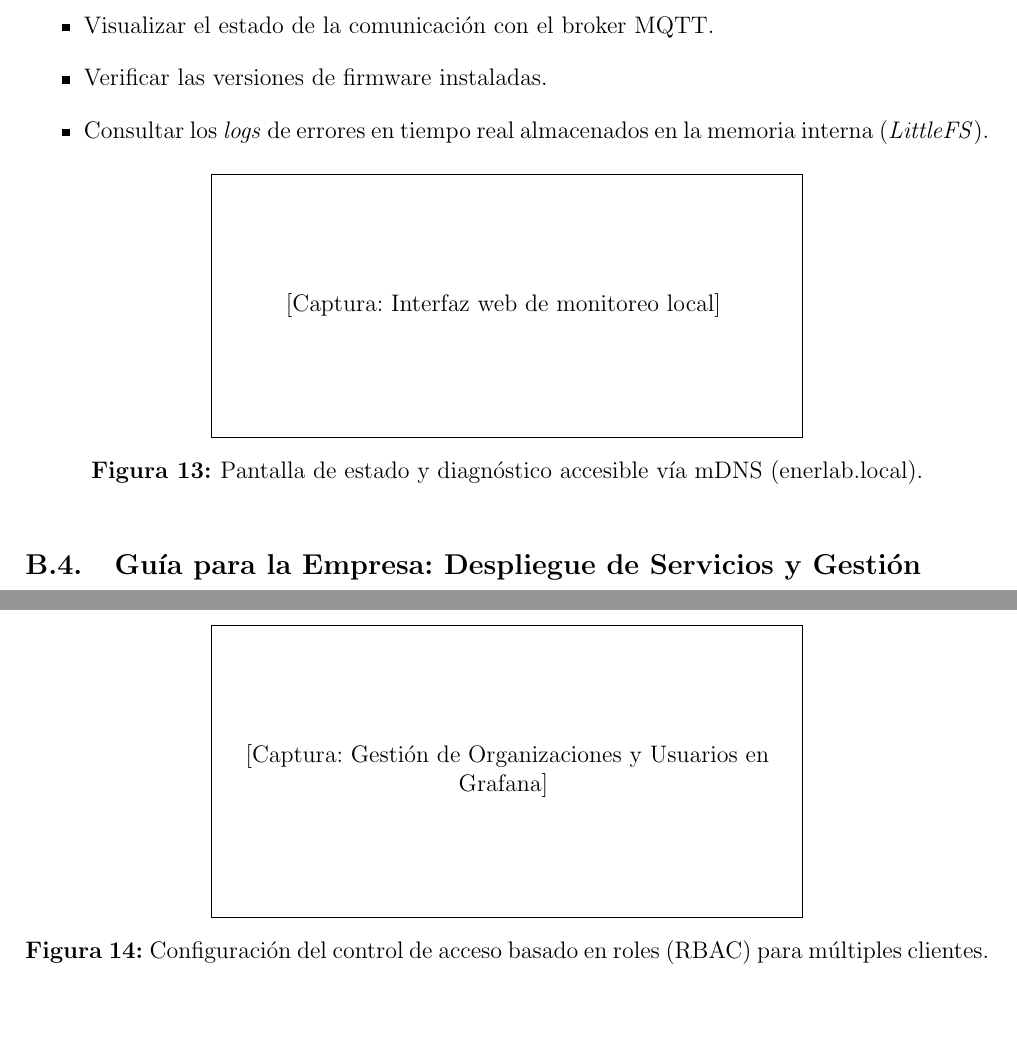
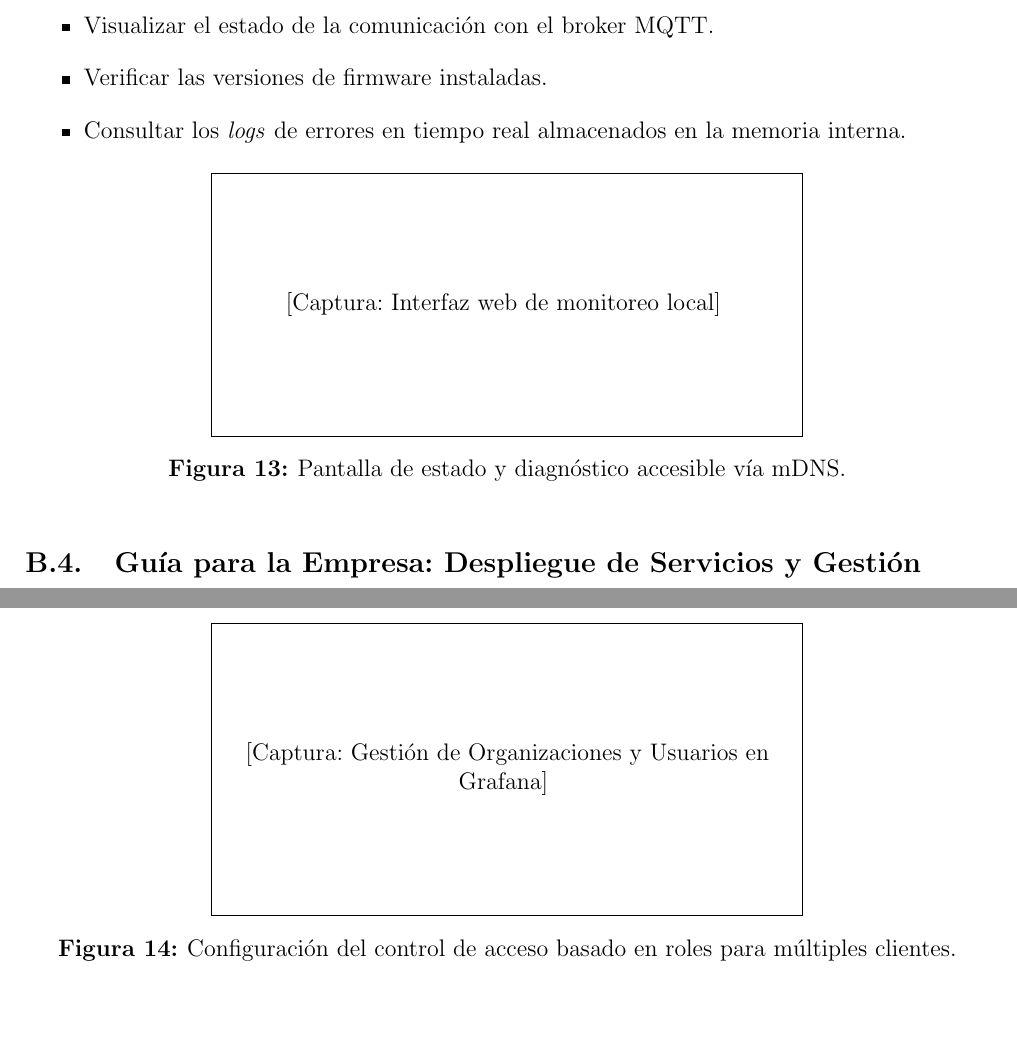
Before and after one commit to fabcontigiani/informe-pps-enerlab, a LaTeX document (main.tex): two parts of pages 20 and 22 of 22, joined at a grey line, cut so that both start at the same text. Compiled offline with pdfLaTeX.

Commit message:
docs: simplify technical terminology and captions in the project report

```diff
--- a/main.tex
+++ b/main.tex
@@ -477,13 +477,13 @@ El usuario o instalador puede acceder a la interfaz de diagnóstico local ingres
 \begin{itemize}
 	\item Visualizar el estado de la comunicación con el broker MQTT.
 	\item Verificar las versiones de firmware instaladas.
-	\item Consultar los \textit{logs} de errores en tiempo real almacenados en la memoria interna (\textit{LittleFS}).
+	\item Consultar los \textit{logs} de errores en tiempo real almacenados en la memoria interna.
 \end{itemize}
 
 \begin{figure}[H]
 	\centering
 	\fbox{\begin{minipage}{0.6\textwidth} \centering \vspace{2cm} [Captura: Interfaz web de monitoreo local] \vspace{2cm} \end{minipage}}
-	\caption{Pantalla de estado y diagnóstico accesible vía mDNS (enerlab.local).}
+	\caption{Pantalla de estado y diagnóstico accesible vía mDNS.}
 	\label{fig:manual_monitoreo_local}
 \end{figure}
 
@@ -515,7 +515,7 @@ El despliegue del backend se realiza de forma centralizada mediante Docker, sigu
 \begin{figure}[H]
 	\centering
 	\fbox{\begin{minipage}{0.6\textwidth} \centering \vspace{2cm} [Captura: Gestión de Organizaciones y Usuarios en Grafana] \vspace{2cm} \end{minipage}}
-	\caption{Configuración del control de acceso basado en roles (RBAC) para múltiples clientes.}
+	\caption{Configuración del control de acceso basado en roles para múltiples clientes.}
 	\label{fig:manual_grafana_admin}
 \end{figure}
 
```
Also changed, not shown: main.pdf.
